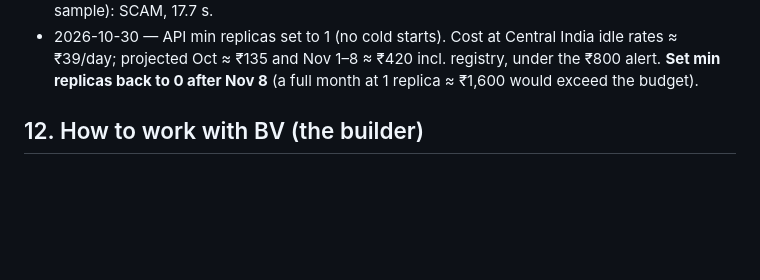
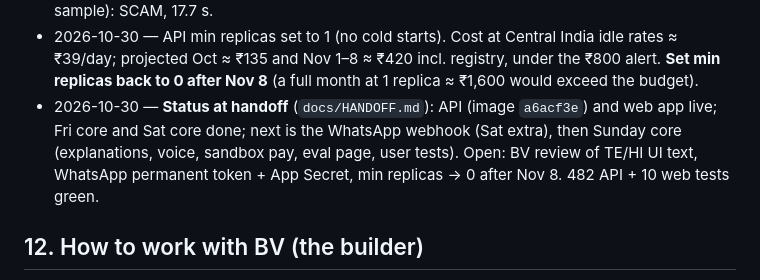
Before and after one commit to bharatvamsi34/billsaathi, a Markdown page: CLAUDE.md, the part around the change. Rendered like a GitHub page; blank space fills up the shorter version.

Commit message:
Add handoff document and status-at-handoff entry

```diff
--- a/CLAUDE.md
+++ b/CLAUDE.md
@@ -222,6 +222,7 @@ Record every decision and spike result here with a date, so the README and demo
 - 2026-10-30 — Speed tuning (1 h box), 5 deployed end-to-end checks on dev images, before → after (median / p90): extraction 4.6/7.7 s → 5.1/6.1 s; agent 10.6/20.3 s → 7.6/10.9 s; total 15.6/25.6 s → 12.7/16.0 s; all 5 verdicts correct both times; $0.23 spent. Changes: image fields and a verbatim transcription run as two parallel calls (transcription feeds only the milestone check and scam-wording check; failure = failed check, no SAFE); the agent's first message carries only masked fields and masked mandatory evidence (no raw or transcribed text). Remaining: occasional judge refusal adds a turn (~4 s); a cold start from zero adds ~24 s (min replicas 1 before the demo).
 - 2026-10-30 — Web app live on Azure Static Web Apps (Free): https://zealous-coast-09279dd00.1.azurestaticapps.net (deploy: `infra/deploy.ps1 -Step 11`; API CORS for it: `-Step 12`). Mobile-first, EN/TE/HI, sample gallery from DEV items only, live fixed-point checks → agent → judge → verdict, "Warn my family", sandbox banner. Live check from the URL (Hindi KYC/APK sample): SCAM, 17.7 s.
 - 2026-10-30 — API min replicas set to 1 (no cold starts). Cost at Central India idle rates ≈ ₹39/day; projected Oct ≈ ₹135 and Nov 1–8 ≈ ₹420 incl. registry, under the ₹800 alert. **Set min replicas back to 0 after Nov 8** (a full month at 1 replica ≈ ₹1,600 would exceed the budget).
+- 2026-10-30 — **Status at handoff** (`docs/HANDOFF.md`): API (image `a6acf3e`) and web app live; Fri core and Sat core done; next is the WhatsApp webhook (Sat extra), then Sunday core (explanations, voice, sandbox pay, eval page, user tests). Open: BV review of TE/HI UI text, WhatsApp permanent token + App Secret, min replicas → 0 after Nov 8. 482 API + 10 web tests green.
 
 ## 12. How to work with BV (the builder)
 
```
Also changed, not shown: docs/HANDOFF.md (added, +97 -0 lines).
